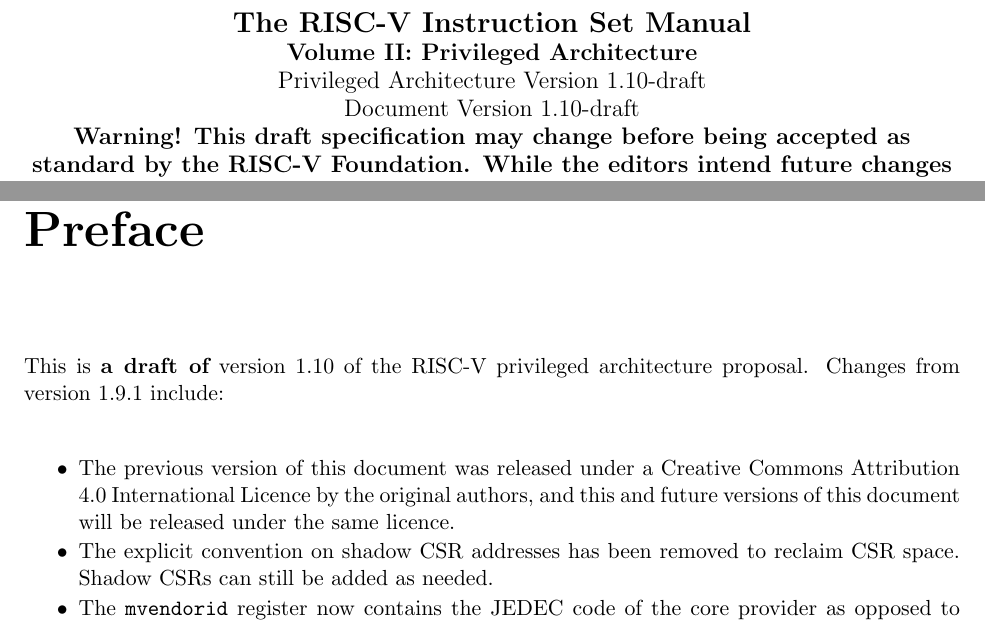
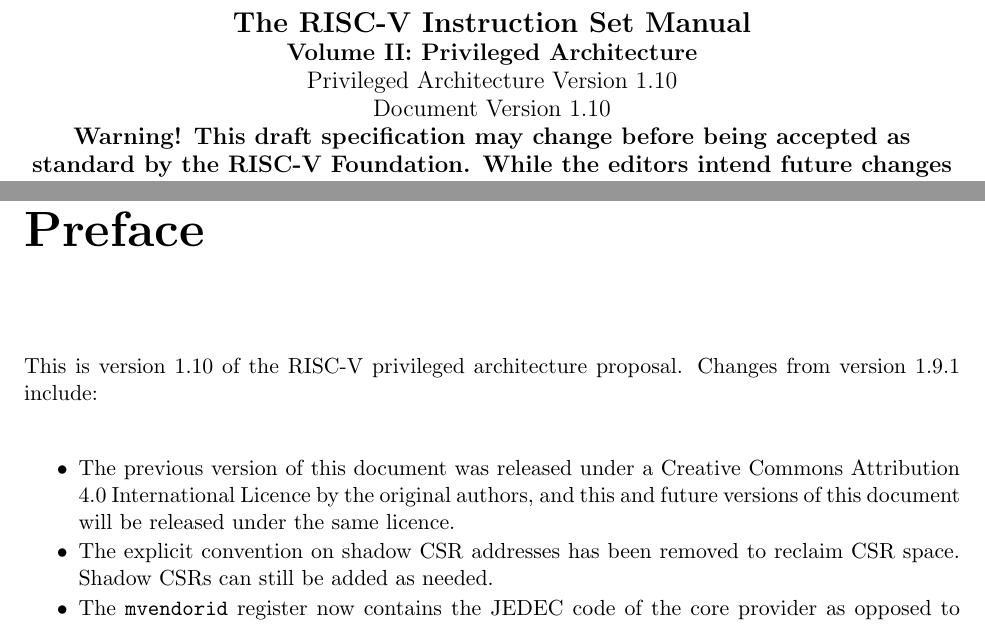
Before and after one commit to riscv/riscv-isa-manual, a LaTeX thesis (src/riscv-privileged.tex, which reads src/priv-preface.tex): two parts of pages 1 and 3 of 91 before the commit and two parts of pages 1 and 3 of 89 after it, joined at a grey line, cut so that both start at the same text. Compiled offline with pdfLaTeX.

Commit message:
user spec -> 2.2; priv spec -> 1.10

```diff
--- a/src/priv-preface.tex
+++ b/src/priv-preface.tex
@@ -1,6 +1,6 @@
 \chapter{Preface}
 
-This is {\bf a draft of} version 1.10 of the RISC-V privileged
+This is version 1.10 of the RISC-V privileged
 architecture proposal.  Changes from version 1.9.1 include:
 
 \begin{itemize}
--- a/src/riscv-privileged.tex
+++ b/src/riscv-privileged.tex
@@ -6,7 +6,7 @@
 
 \input{preamble}
 
-\newcommand{\privrev}{1.10-draft}
+\newcommand{\privrev}{1.10}
 
 \begin{document}
 
```
Also changed, not shown: src/riscv-spec.tex (+1 -1 lines).
